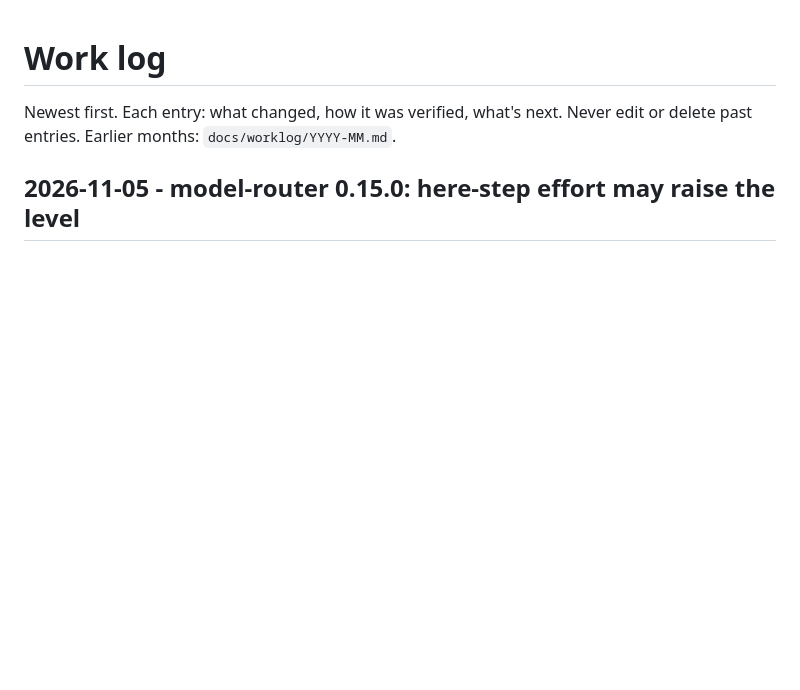
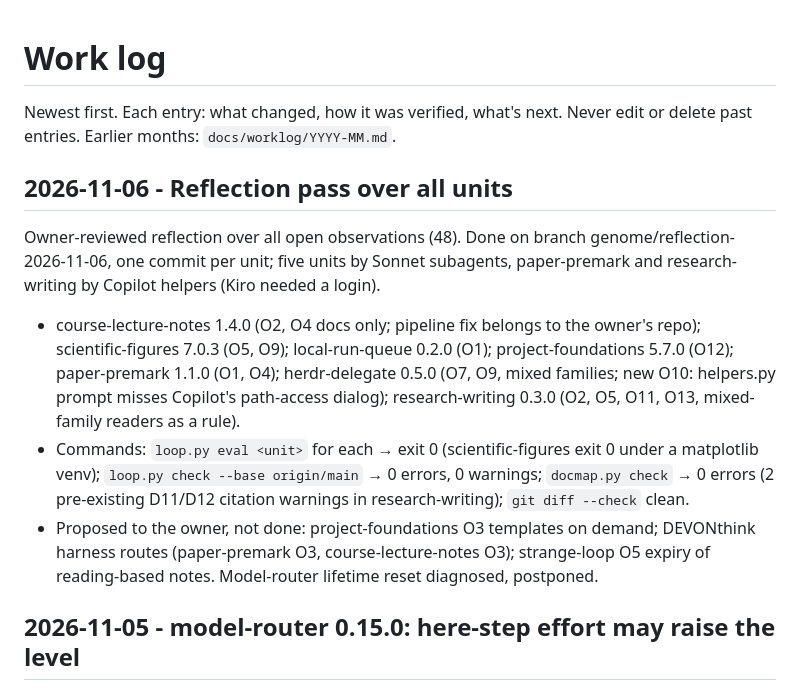
Before and after one commit to Horef/claude-plugins, a Markdown page: docs/WORKLOG.md, the part around the change. Drawn GitHub-style; blank space fills up the shorter version.

Commit message:
docs: status and worklog for the 2026-11-06 reflection pass
Co-Authored-By: Claude Opus 5.5 <noreply@anthropic.com>

```diff
--- a/docs/WORKLOG.md
+++ b/docs/WORKLOG.md
@@ -1,6 +1,13 @@
 # Work log
 Newest first. Each entry: what changed, how it was verified, what's next. Never edit or delete past entries.
 Earlier months: `docs/worklog/YYYY-MM.md`.
+
+## 2026-11-06 - Reflection pass over all units
+
+Owner-reviewed reflection over all open observations (48). Done on branch genome/reflection-2026-11-06, one commit per unit; five units by Sonnet subagents, paper-premark and research-writing by Copilot helpers (Kiro needed a login).
+- course-lecture-notes 1.4.0 (O2, O4 docs only; pipeline fix belongs to the owner's repo); scientific-figures 7.0.3 (O5, O9); local-run-queue 0.2.0 (O1); project-foundations 5.7.0 (O12); paper-premark 1.1.0 (O1, O4); herdr-delegate 0.5.0 (O7, O9, mixed families; new O10: helpers.py prompt misses Copilot's path-access dialog); research-writing 0.3.0 (O2, O5, O11, O13, mixed-family readers as a rule).
+- Commands: `loop.py eval <unit>` for each → exit 0 (scientific-figures exit 0 under a matplotlib venv); `loop.py check --base origin/main` → 0 errors, 0 warnings; `docmap.py check` → 0 errors (2 pre-existing D11/D12 citation warnings in research-writing); `git diff --check` clean.
+- Proposed to the owner, not done: project-foundations O3 templates on demand; DEVONthink harness routes (paper-premark O3, course-lecture-notes O3); strange-loop O5 expiry of reading-based notes. Model-router lifetime reset diagnosed, postponed.
 
 ## 2026-11-05 - model-router 0.15.0: here-step effort may raise the level
 
```
Also changed, not shown: docs/STATUS.md (+5 -3 lines).
